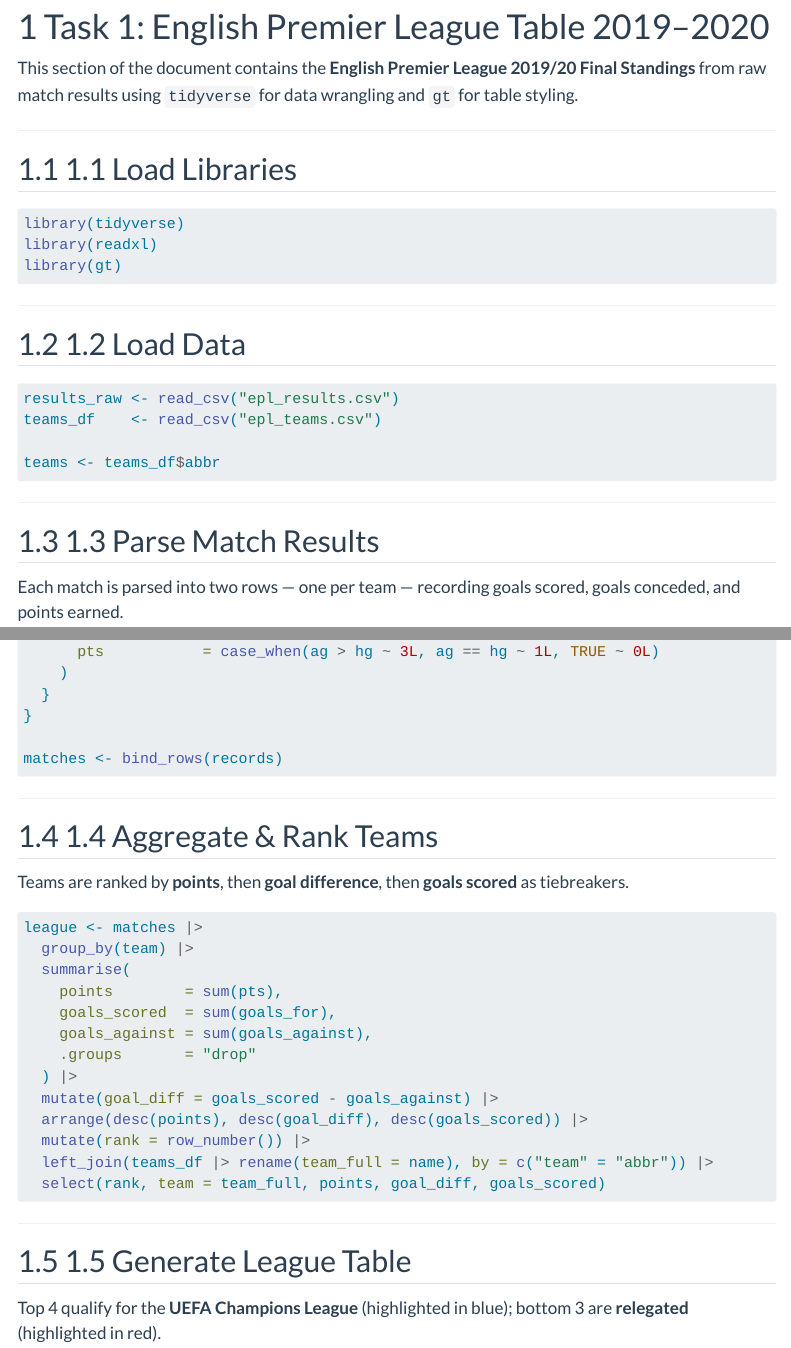
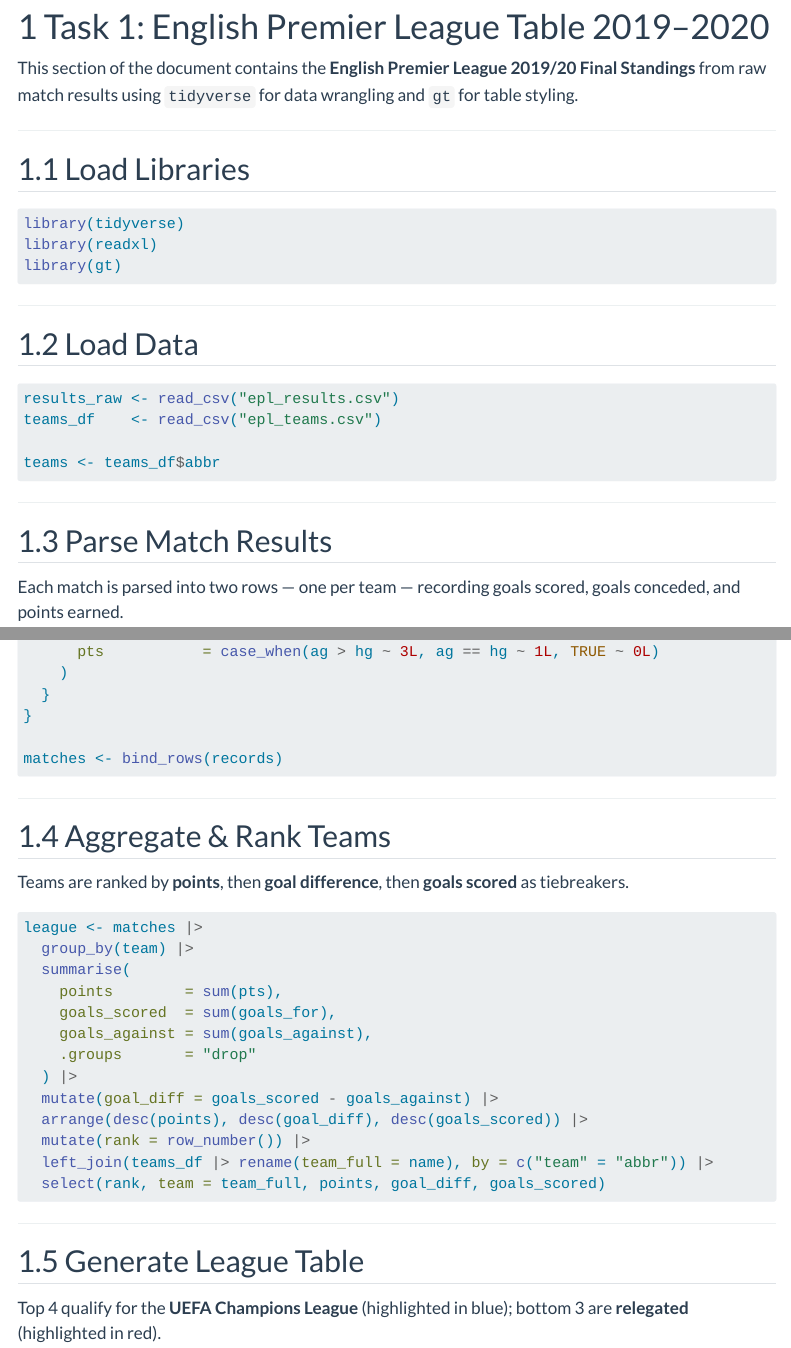
Before and after one commit to Wan-Alt/AAI1001_P2_Group-30_Assessment-05, a Quarto document (team_30.qmd): the page in a window 1100 px wide, from 320 px down, and a second part further down, joined at a grey line. Rendered offline with R 4.5, knitr and Pandoc in place of Quarto, with nearby package versions; some code elsewhere in the file could not run offline; menus at the side of the page are left out; long lines of code are wrapped.

Commit message:
revert prev commit

````diff
--- a/team_30.qmd
+++ b/team_30.qmd
@@ -44,7 +44,7 @@ This section of the document contains the **English Premier League 2019/20 Final
 
 ---
 
-## 1.1 Load Libraries
+## Load Libraries
 
 ```{r}
 library(tidyverse)
@@ -54,7 +54,7 @@ library(gt)
 
 ---
 
-## 1.2 Load Data
+## Load Data
 
 ```{r}
 results_raw <- read_csv("epl_results.csv")
@@ -65,7 +65,7 @@ teams <- teams_df$abbr
 
 ---
 
-## 1.3 Parse Match Results
+## Parse Match Results
 
 Each match is parsed into two rows — one per team — recording goals scored, goals conceded, and points earned.
 
@@ -108,7 +108,7 @@ matches <- bind_rows(records)
 
 ---
 
-## 1.4 Aggregate & Rank Teams
+## Aggregate & Rank Teams
 
 Teams are ranked by **points**, then **goal difference**, then **goals scored** as tiebreakers.
 
@@ -130,7 +130,7 @@ league <- matches |>
 
 ---
 
-## 1.5 Generate League Table
+## Generate League Table
 
 Top 4 qualify for the **UEFA Champions League** (highlighted in blue); bottom 3 are **relegated** (highlighted in red).
 
````
